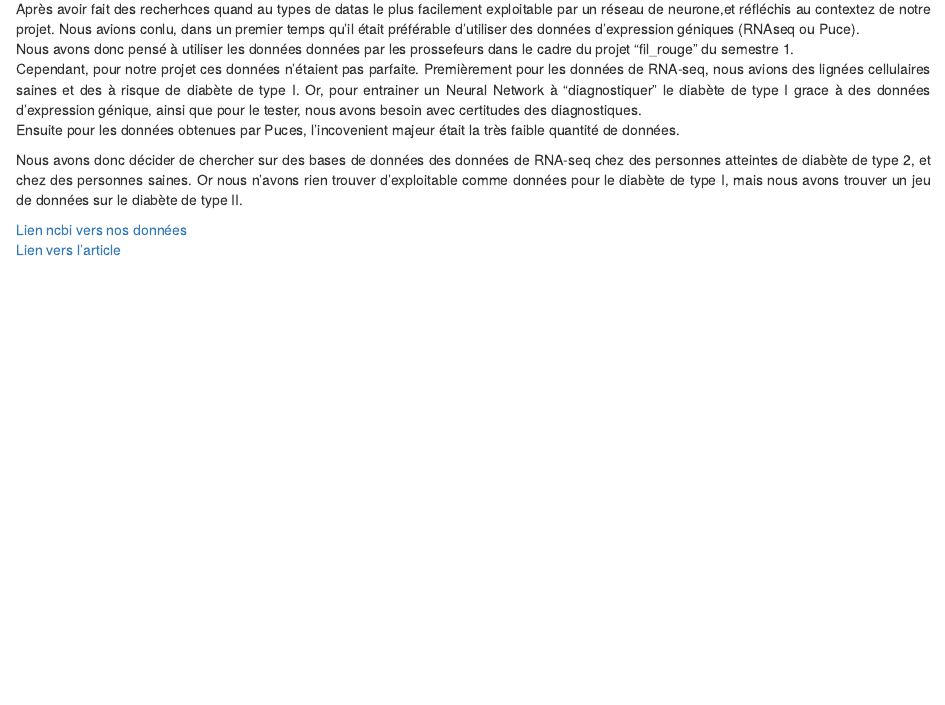
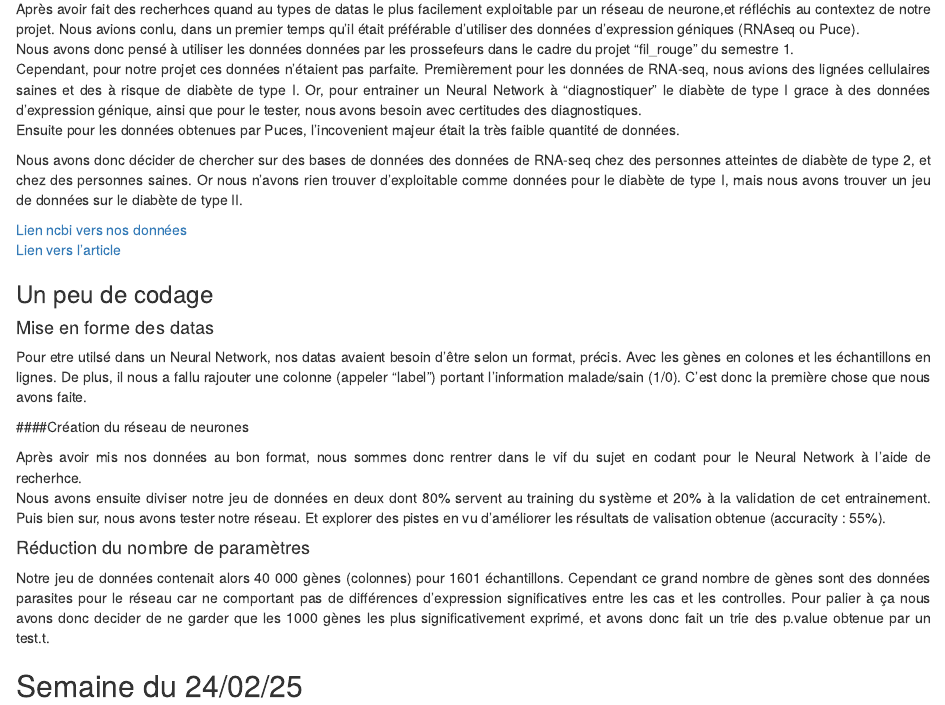
Before and after one commit to Turbotje/Repo_test, an R Markdown document (Carnet_de_bord-Neural_Network.Rmd): the page in a window 1100 px wide, from 720 px down. Rendered offline with R 4.5, knitr and Pandoc, with nearby package versions.

Commit message:
Update Carnet_de_bord-Neural_Network.Rmd

```diff
--- a/Carnet_de_bord-Neural_Network.Rmd
+++ b/Carnet_de_bord-Neural_Network.Rmd
@@ -38,3 +38,27 @@ Nous avons donc décider de chercher sur des bases de données des données de R
 [Lien vers l'article](https://pubmed.ncbi.nlm.nih.gov/27667665/)
 
 </div>
+
+### Un peu de codage
+#### Mise en forme des datas
+
+<div style="text-align: justify;">
+Pour etre utilsé dans un Neural Network, nos datas avaient besoin d'être selon un format, précis. Avec les gènes en colones et les échantillons en lignes. De plus, il nous a fallu rajouter une colonne (appeler "label") portant l'information malade/sain (1/0). C'est donc la première chose que nous avons faite.
+</div>
+
+####Création du réseau de neurones
+
+<div style="text-align: justify;">
+Après avoir mis nos données au bon format, nous sommes donc rentrer dans le vif du sujet en codant pour le Neural Network à l'aide de recherhce.\
+Nous avons ensuite diviser notre jeu de données en deux dont 80% servent au training du système et 20% à la validation de cet entrainement. Puis bien sur, nous avons tester notre réseau. Et explorer des pistes en vu d'améliorer les résultats de valisation obtenue (accuracity : 55%).
+</div>
+
+#### Réduction du nombre de paramètres
+
+<div style="text-align: justify;">
+Notre jeu de données contenait alors 40 000 gènes (colonnes) pour 1601 échantillons. Cependant ce grand nombre de gènes sont des données parasites pour le réseau car ne comportant pas de différences d'expression significatives entre les cas et les controlles. Pour palier à ça nous avons donc decider de ne garder que les 1000 gènes les plus significativement exprimé, et avons donc fait un trie des p.value obtenue par un test.t.
+</div>
+
+
+## Semaine du 24/02/25
+###
```
